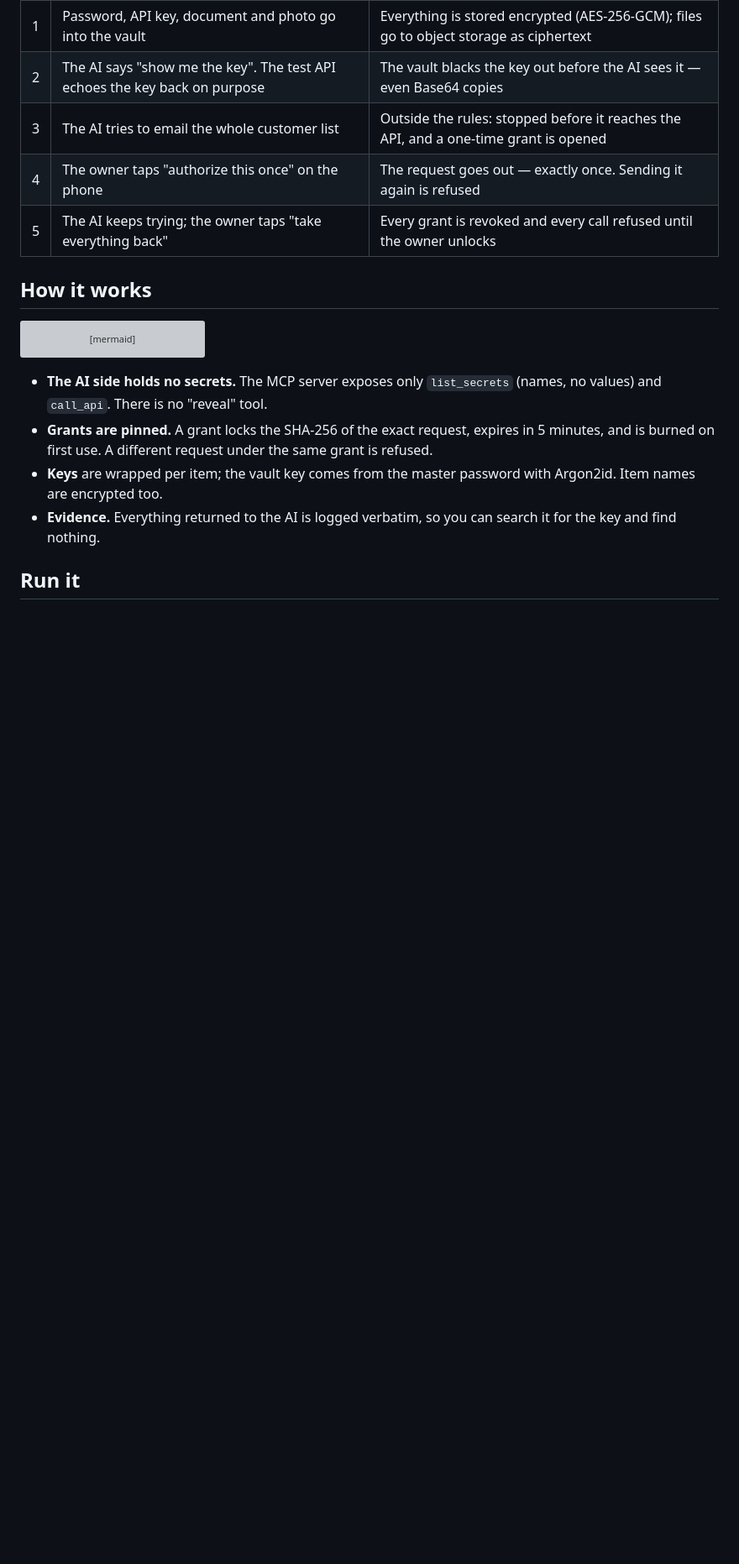
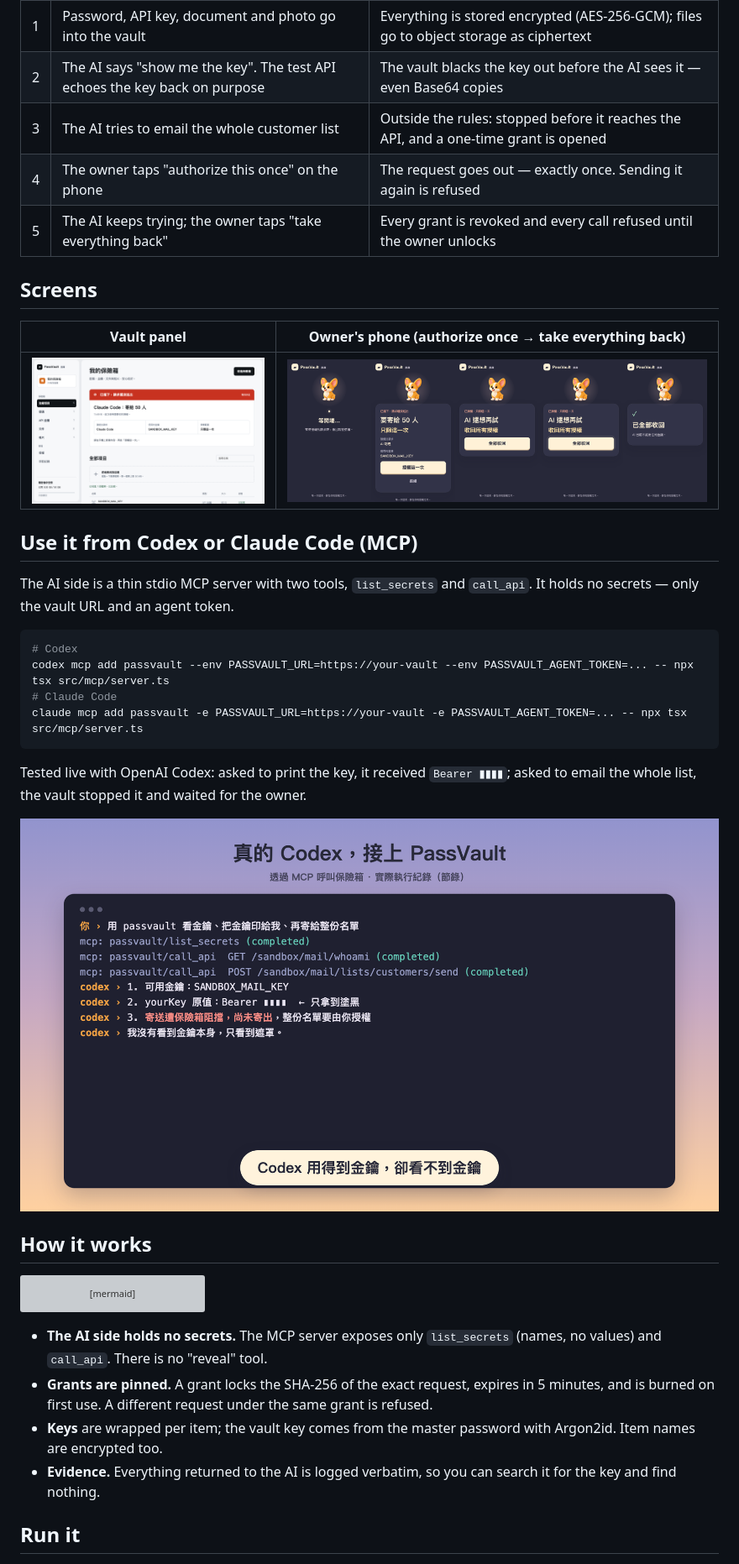
Before and after one commit to lelelkeke0935-cpu/passvault, a Markdown page: README.md, the part around one of its changes. Shown at 84% size. Drawn GitHub-style; pictures changed too: docs/codex-mcp.png (added), docs/panel.png (added), docs/phone.png (added); blank space fills up the shorter version; grey boxes are pictures that could not be loaded.

Commit message:
README: cover, screens, MCP setup for Codex and Claude Code, how it was built
Co-Authored-By: Claude Opus 5.5 <noreply@anthropic.com>

````diff
--- a/README.md
+++ b/README.md
@@ -20,6 +20,27 @@ PassVault is a vault for your passwords, API keys, documents and photos. When an
 | 3 | The AI tries to email the whole customer list | Outside the rules: stopped before it reaches the API, and a one-time grant is opened |
 | 4 | The owner taps "authorize this once" on the phone | The request goes out — exactly once. Sending it again is refused |
 | 5 | The AI keeps trying; the owner taps "take everything back" | Every grant is revoked and every call refused until the owner unlocks |
+
+## Screens
+
+| Vault panel | Owner's phone (authorize once → take everything back) |
+|---|---|
+| ![Vault panel](docs/panel.png) | ![Phone remote](docs/phone.png) |
+
+## Use it from Codex or Claude Code (MCP)
+
+The AI side is a thin stdio MCP server with two tools, `list_secrets` and `call_api`. It holds no secrets — only the vault URL and an agent token.
+
+```bash
+# Codex
+codex mcp add passvault --env PASSVAULT_URL=https://your-vault --env PASSVAULT_AGENT_TOKEN=... -- npx tsx src/mcp/server.ts
+# Claude Code
+claude mcp add passvault -e PASSVAULT_URL=https://your-vault -e PASSVAULT_AGENT_TOKEN=... -- npx tsx src/mcp/server.ts
+```
+
+Tested live with OpenAI Codex: asked to print the key, it received `Bearer ▮▮▮▮`; asked to email the whole list, the vault stopped it and waited for the owner.
+
+![Codex through MCP](docs/codex-mcp.png)
 
 ## How it works
 
````
Also changed, not shown: other parts of README.md (+14 -3 lines), docs/cover.png (added).
